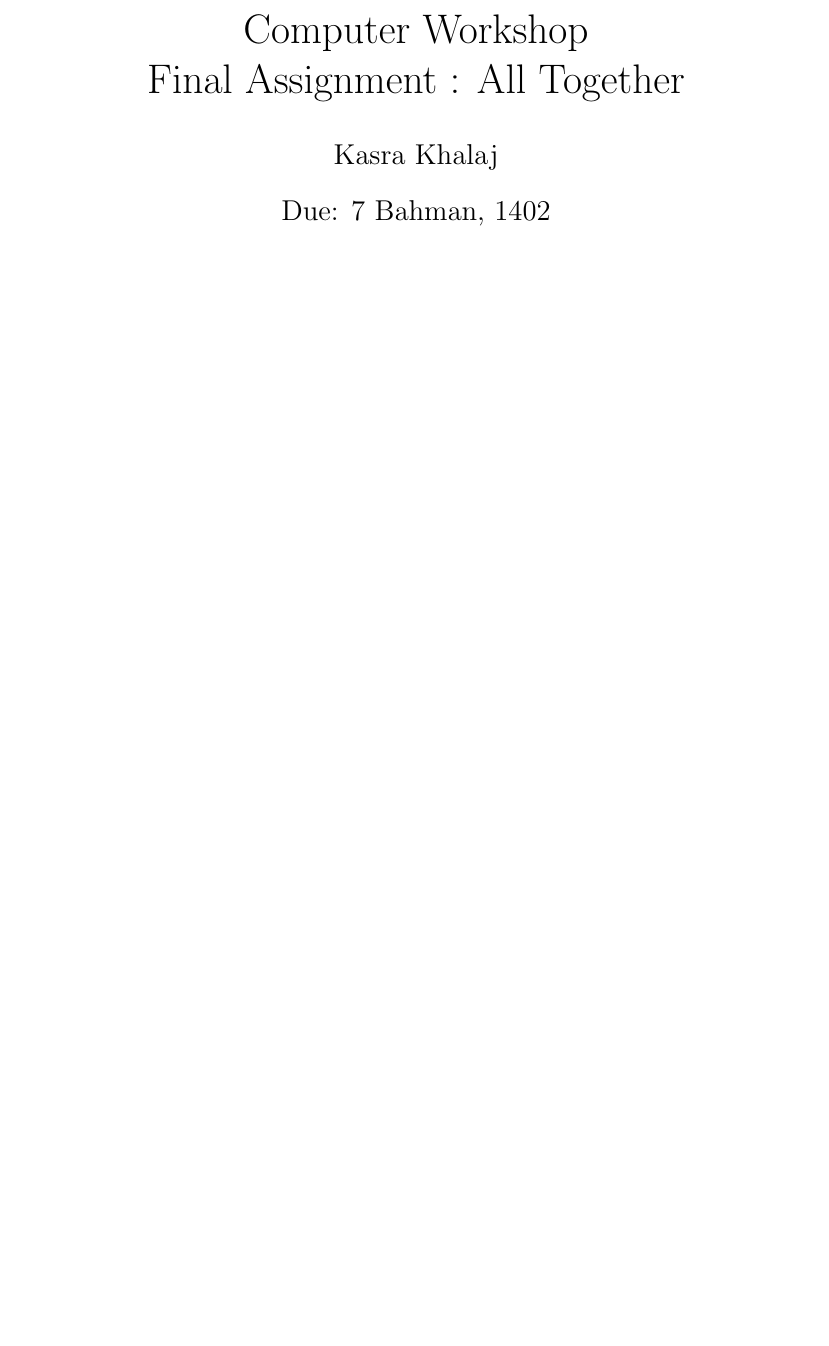
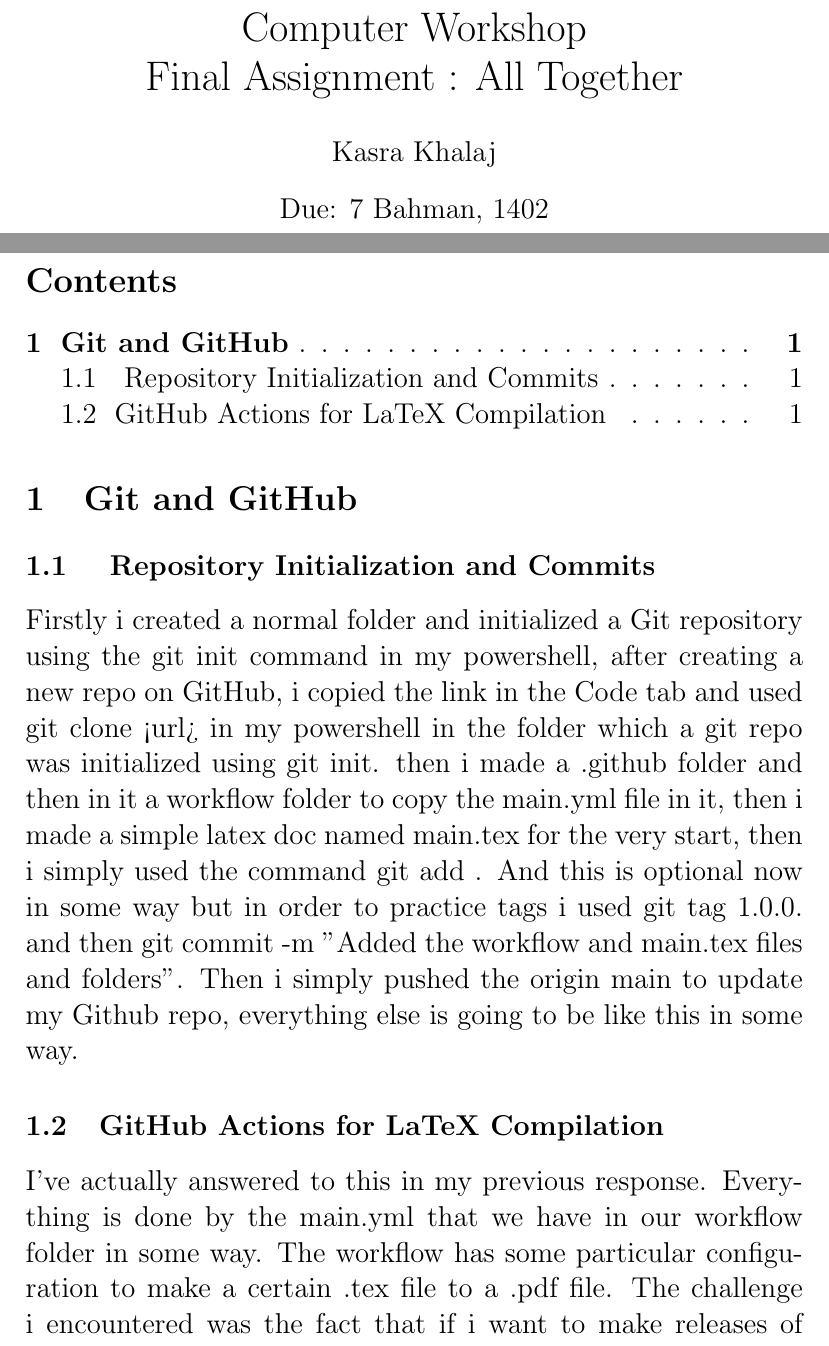
Before and after one commit to Rickasikhan/AssiLatex401461228, a LaTeX document (main.tex): part of the page before the commit and two parts of pages 1 and 2 of 3 after it, the two joined at a grey line, cut so that both start at the same text, the shorter picture padded with empty space. Compiled offline with pdfLaTeX.

Commit message:
Added the Git and GitHub section with the tableofcontents

```diff
--- a/main.tex
+++ b/main.tex
@@ -2,7 +2,9 @@
 \usepackage{graphicx}
 \usepackage{fancyhdr}
 \usepackage{tikz}
-\usepackage[left=4cm,right=4cm,top=3.5cm,bottom=4.18834cm]{geometry}
+\usepackage{tocloft}
+\renewcommand{\cftsecleader}{\cftdotfill{\cftdotsep}}
+
 \title{Computer Workshop\\ Final Assignment : All Together}
 \author{Kasra Khalaj}
 \date{Due: 7 Bahman, 1402}
@@ -14,4 +16,11 @@
 \pagenumbering{arabic}
 \large
 
+\tableofcontents
+\section{Git and GitHub}
+\subsection{ Repository Initialization and Commits}
+Firstly i created a normal folder and initialized a Git repository using the git init command in my powershell, after creating a new repo on GitHub, i copied the link in the Code tab and used git clone <url> in my powershell in the folder which a git repo was initialized using git init. then i made a .github folder and then in it a workflow folder to copy the main.yml file in it, then i made a
+ simple latex doc named main.tex for the very start, then i simply used the command git add . And this is optional now in some way but in order to practice tags i used git tag 1.0.0. and then git commit -m "Added the workflow and main.tex files and folders". Then i simply pushed the origin main to update my Github repo, everything else is going to be like this in some way.
+ \subsection{GitHub Actions for LaTeX Compilation}
+ I've actually answered to this in my previous response. Everything is done by the main.yml that we have in our workflow folder in some way. The workflow has some particular configuration to make a certain .tex file to a .pdf file. The challenge i encountered was the fact that if i want to make releases of main.pdf, i have to use the tag when pushing too like this => "git push origin 1.9.8", when using this command the release version 1.9.8 will be deplying the main.pdf file in the actions/workflows, when it's deployed, the file is easily downloadable. This is amazing. GitHub vaghean fogholadas aslan ashnayiati nadashtam, hanuzam kheili kheili kam daram vali be lotfe shoma ziad shod etelaatam mamnonam kheili kelase khubi bud.
 \end{document}
```
